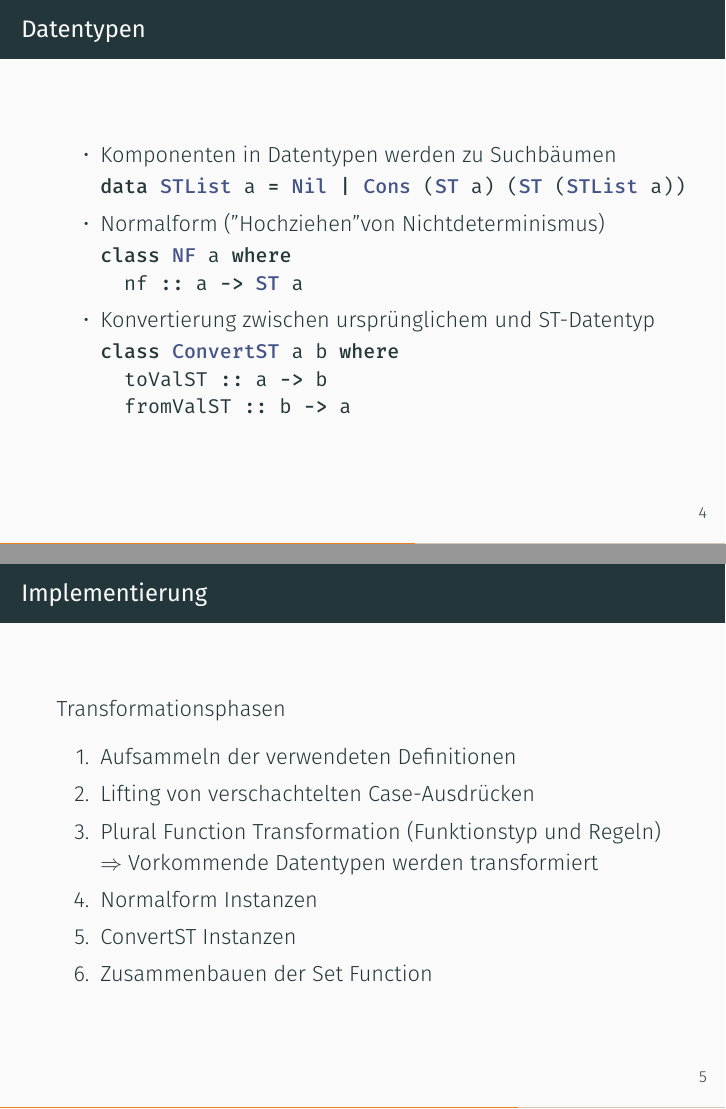
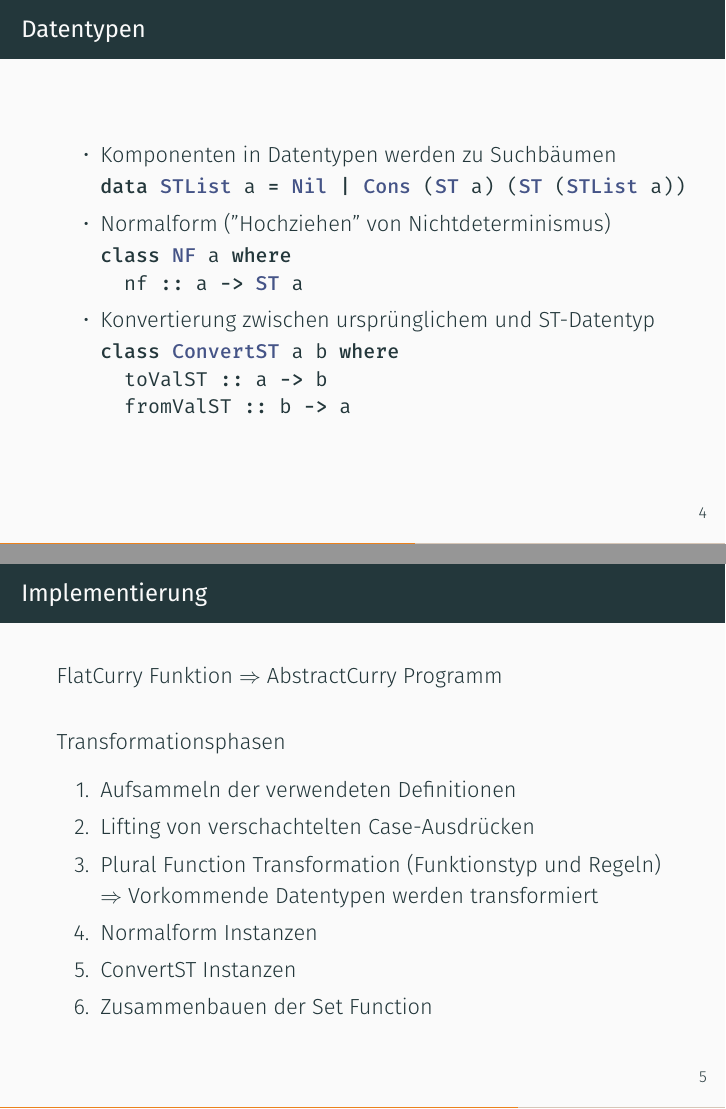
Before and after one commit to nbun/research-project-2018, LaTeX slides (Presentation/Proposal.tex): pages 4 and 5 of 7, joined at a grey line. The pictures show the PDF file Presentation/Proposal.pdf that the author committed with the source.

```diff
--- a/Presentation/Proposal.tex
+++ b/Presentation/Proposal.tex
@@ -85,7 +85,7 @@
 \begin{minted}{Haskell}
 data STList a = Nil | Cons (ST a) (ST (STList a))
 \end{minted}
-\item Normalform ("Hochziehen" von Nichtdeterminismus)
+\item Normalform ("Hochziehen"{} von Nichtdeterminismus)
 \begin{minted}{Haskell}
 class NF a where
   nf :: a -> ST a
@@ -100,6 +100,8 @@
 \end{frame}
 
 \begin{frame}{Implementierung}
+FlatCurry Funktion $\Rightarrow$ AbstractCurry Programm
+\vfill
 Transformationsphasen
 \begin{enumerate}
 \item Aufsammeln der verwendeten Definitionen
```
Also changed, not shown: Presentation/Proposal.pdf.
